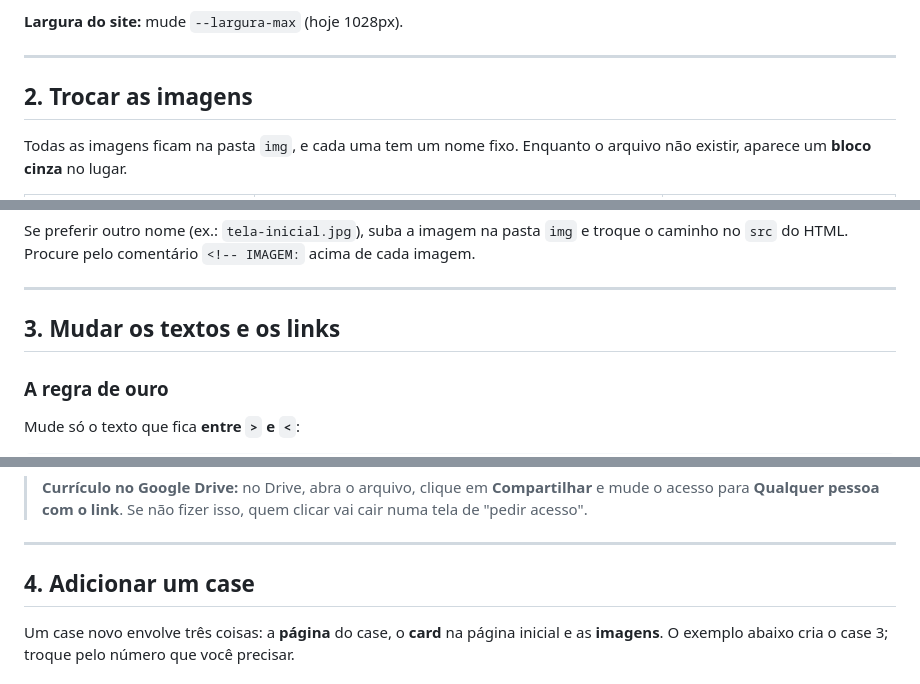
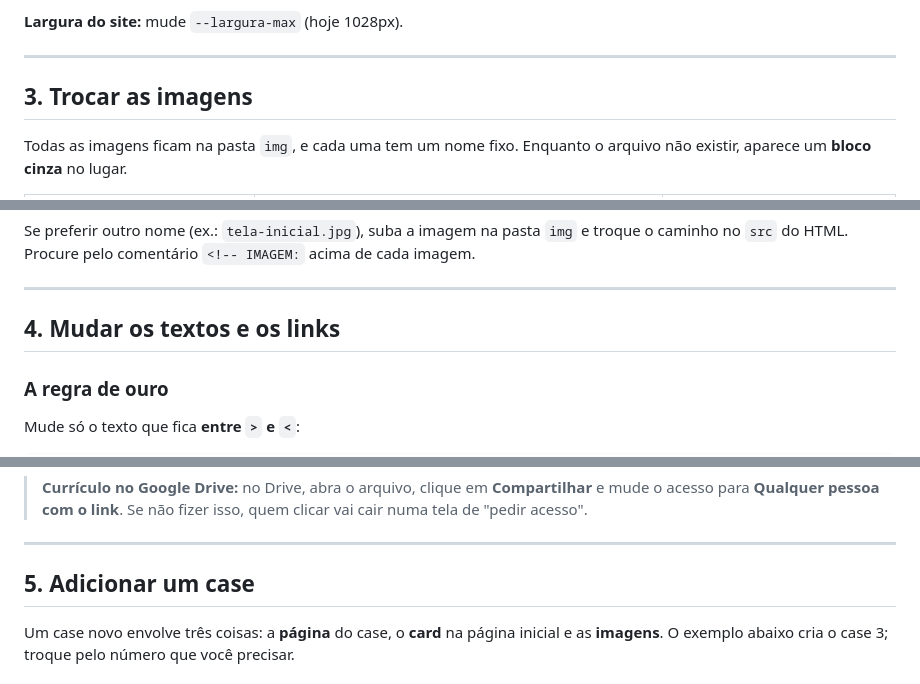
Before and after one commit to vane-dsg/guia-workshop, a Markdown page: README.md, 3 parts joined by grey strips. GitHub-like rendering.

```diff
--- a/README.md
+++ b/README.md
@@ -248,7 +262,7 @@ Proporções comuns: `1 / 1` (quadrada), `4 / 3`, `3 / 2` e `16 / 9`
 
 ---
 
-## 2. Trocar as imagens
+## 3. Trocar as imagens
 
 Todas as imagens ficam na pasta `img`, e cada uma tem um nome fixo.
 Enquanto o arquivo não existir, aparece um **bloco cinza** no lugar.
@@ -302,7 +316,7 @@ comentário `<!-- IMAGEM:` acima de cada imagem.
 
 ---
 
-## 3. Mudar os textos e os links
+## 4. Mudar os textos e os links
 
 ### A regra de ouro
 
@@ -366,7 +380,7 @@ O link do e-mail precisa manter o `mailto:` na frente:
 
 ---
 
-## 4. Adicionar um case
+## 5. Adicionar um case
 
 Um case novo envolve três coisas: a **página** do case, o **card** na
 página inicial e as **imagens**. O exemplo abaixo cria o case 3; troque
```
Also changed, not shown: other parts of README.md (+30 -32 lines).
